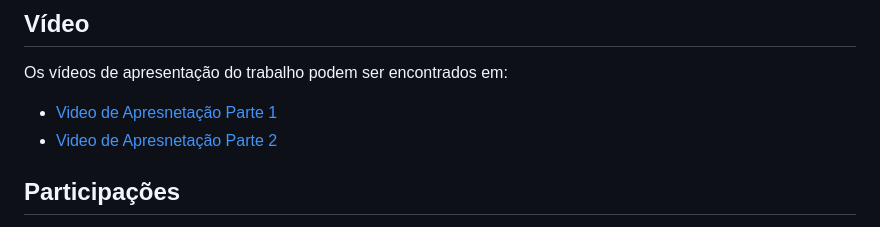
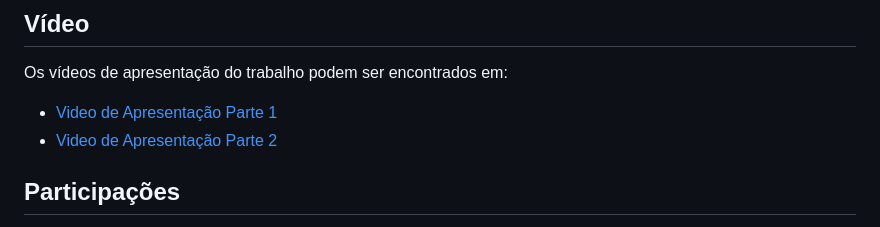
Before and after one commit to UnBParadigmas2024-1/2024.1_G4_Logico_Show_do_Milhao, a Markdown page: README.md, the part around the change. Drawn GitHub-style.

Commit message:
Atualizando README

```diff
--- a/README.md
+++ b/README.md
@@ -59,8 +59,8 @@ Para executar o projeto é necessário possui o docker em sua máquina, tal pode
 
 Os vídeos de apresentação do trabalho podem ser encontrados em:
 
-- [Video de Apresnetação Parte 1](./videos/video_1.mkv)
-- [Video de Apresnetação Parte 2](./videos/video_2.mkv)
+- [Video de Apresentação Parte 1](./videos/video_1.mkv)
+- [Video de Apresentação Parte 2](./videos/video_2.mkv)
 
 ## Participações
 
```
